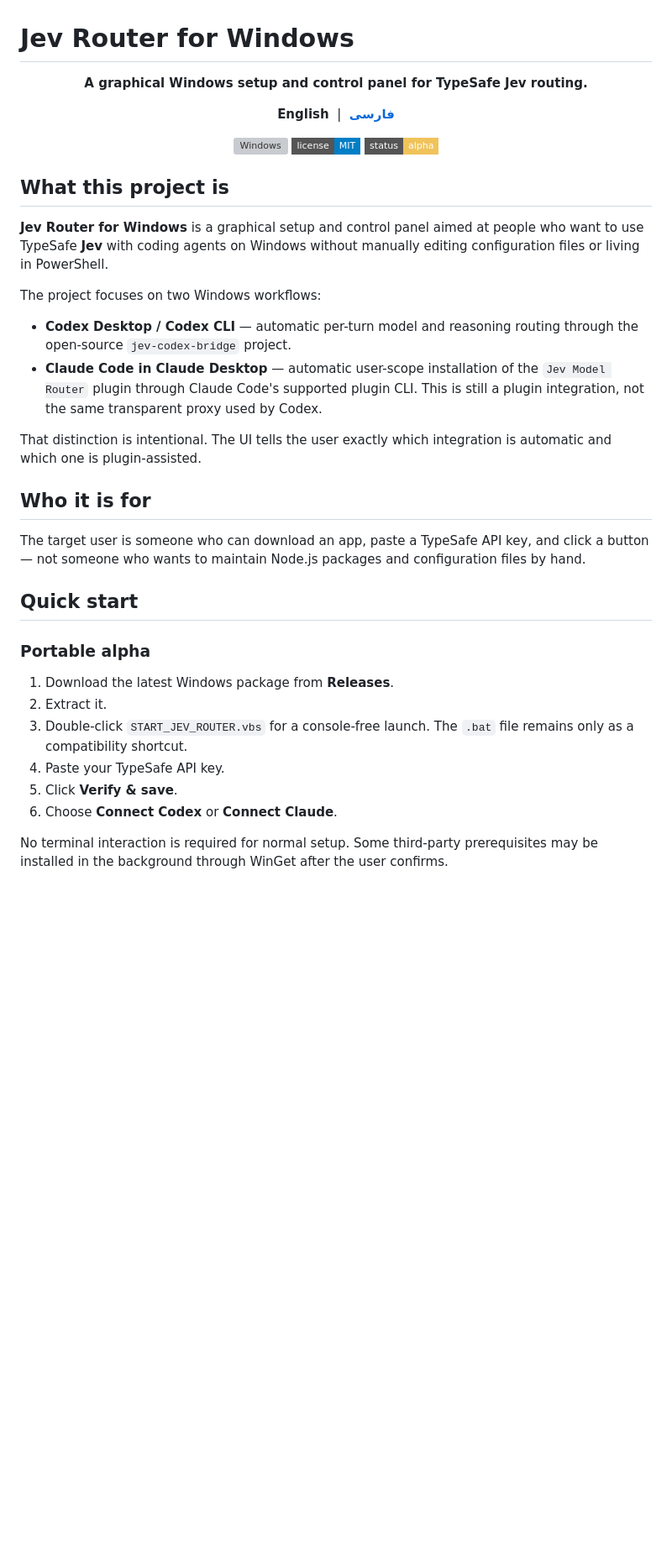
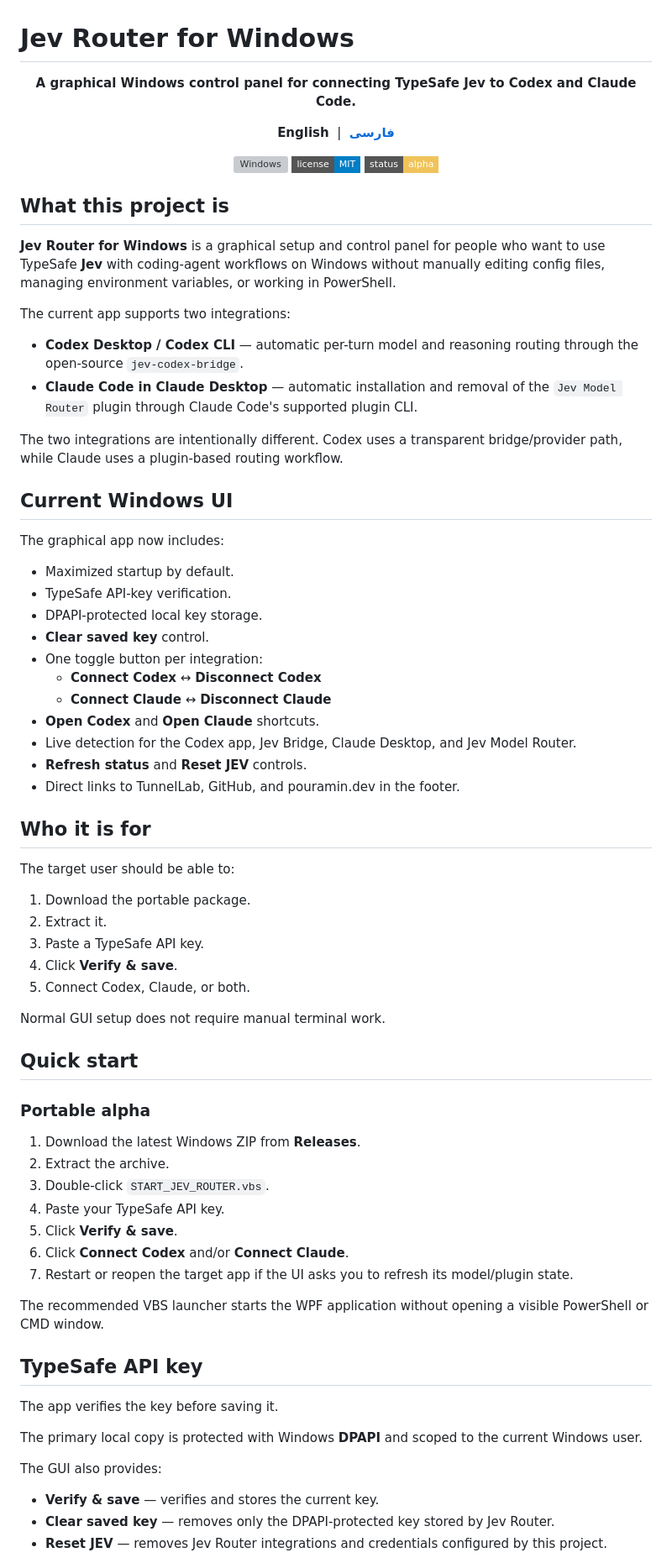
Before and after one commit to pouramin/jev-router-windows, a Markdown page: README.md, the part around one of its changes. Shown at 84% size. Rendered like a GitHub page; badges without logos; blank space fills up the shorter version; grey boxes are pictures that could not be loaded.

```diff
--- a/README.md
+++ b/README.md
@@ -1,7 +1,7 @@
 # Jev Router for Windows
 
 <p align="center">
-  <strong>A graphical Windows setup and control panel for TypeSafe Jev routing.</strong>
+  <strong>A graphical Windows control panel for connecting TypeSafe Jev to Codex and Claude Code.</strong>
 </p>
 
 <p align="center">
@@ -18,28 +18,66 @@
 
 ## What this project is
 
-**Jev Router for Windows** is a graphical setup and control panel aimed at people who want to use TypeSafe **Jev** with coding agents on Windows without manually editing configuration files or living in PowerShell.
+**Jev Router for Windows** is a graphical setup and control panel for people who want to use TypeSafe **Jev** with coding-agent workflows on Windows without manually editing config files, managing environment variables, or working in PowerShell.
 
-The project focuses on two Windows workflows:
+The current app supports two integrations:
 
-- **Codex Desktop / Codex CLI** — automatic per-turn model and reasoning routing through the open-source `jev-codex-bridge` project.
-- **Claude Code in Claude Desktop** — automatic user-scope installation of the `Jev Model Router` plugin through Claude Code's supported plugin CLI. This is still a plugin integration, not the same transparent proxy used by Codex.
+- **Codex Desktop / Codex CLI** — automatic per-turn model and reasoning routing through the open-source `jev-codex-bridge`.
+- **Claude Code in Claude Desktop** — automatic installation and removal of the `Jev Model Router` plugin through Claude Code's supported plugin CLI.
 
-That distinction is intentional. The UI tells the user exactly which integration is automatic and which one is plugin-assisted.
+The two integrations are intentionally different. Codex uses a transparent bridge/provider path, while Claude uses a plugin-based routing workflow.
+
+## Current Windows UI
+
+The graphical app now includes:
+
+- Maximized startup by default.
+- TypeSafe API-key verification.
+- DPAPI-protected local key storage.
+- **Clear saved key** control.
+- One toggle button per integration:
+  - **Connect Codex** ↔ **Disconnect Codex**
+  - **Connect Claude** ↔ **Disconnect Claude**
+- **Open Codex** and **Open Claude** shortcuts.
+- Live detection for the Codex app, Jev Bridge, Claude Desktop, and Jev Model Router.
+- **Refresh status** and **Reset JEV** controls.
+- Direct links to TunnelLab, GitHub, and pouramin.dev in the footer.
 
 ## Who it is for
 
-The target user is someone who can download an app, paste a TypeSafe API key, and click a button — not someone who wants to maintain Node.js packages and configuration files by hand.
+The target user should be able to:
+
+1. Download the portable package.
+2. Extract it.
+3. Paste a TypeSafe API key.
+4. Click **Verify & save**.
+5. Connect Codex, Claude, or both.
+
+Normal GUI setup does not require manual terminal work.
 
 ## Quick start
 
 ### Portable alpha
 
-1. Download the latest Windows package from **Releases**.
-2. Extract it.
-3. Double-click `START_JEV_ROUTER.vbs` for a console-free launch. The `.bat` file remains only as a compatibility shortcut.
+1. Download the latest Windows ZIP from **Releases**.
+2. Extract the archive.
+3. Double-click `START_JEV_ROUTER.vbs`.
 4. Paste your TypeSafe API key.
 5. Click **Verify & save**.
-6. Choose **Connect Codex** or **Connect Claude**.
+6. Click **Connect Codex** and/or **Connect Claude**.
+7. Restart or reopen the target app if the UI asks you to refresh its model/plugin state.
 
-No terminal interaction is required for normal setup. Some third-party prerequisites may be installed in the background through WinGet after the user confirms.
+The recommended VBS launcher starts the WPF application without opening a visible PowerShell or CMD window.
+
+## TypeSafe API key
+
+The app verifies the key before saving it.
+
+The primary local copy is protected with Windows **DPAPI** and scoped to the current Windows user.
+
+The GUI also provides:
+
+- **Verify & save** — verifies and stores the current key.
+- **Clear saved key** — removes only the DPAPI-protected key stored by Jev Router.
+- **Reset JEV** — removes Jev Router integrations and credentials configured by this project.
+
```
Also changed, not shown: other parts of README.md (+132 -84 lines).
